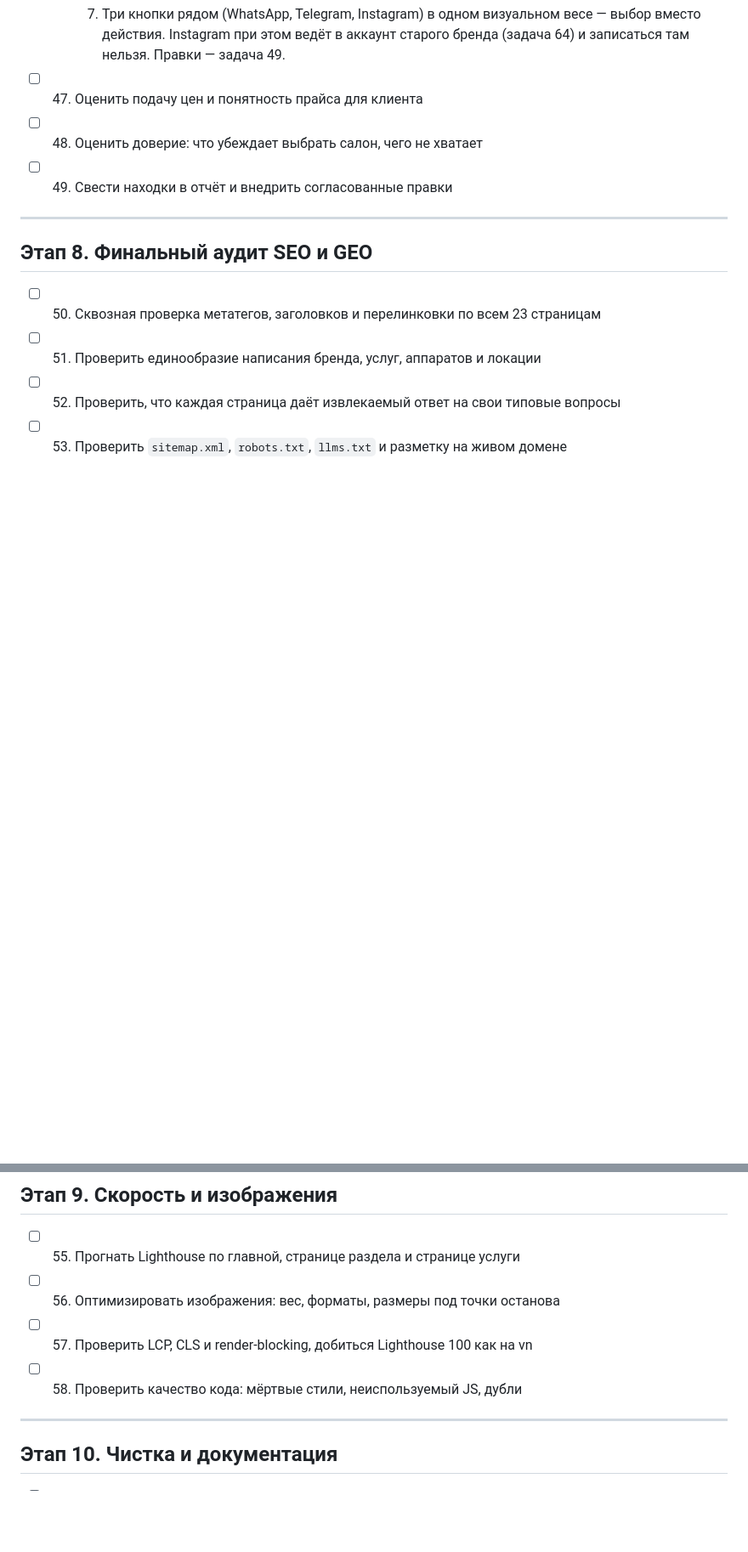
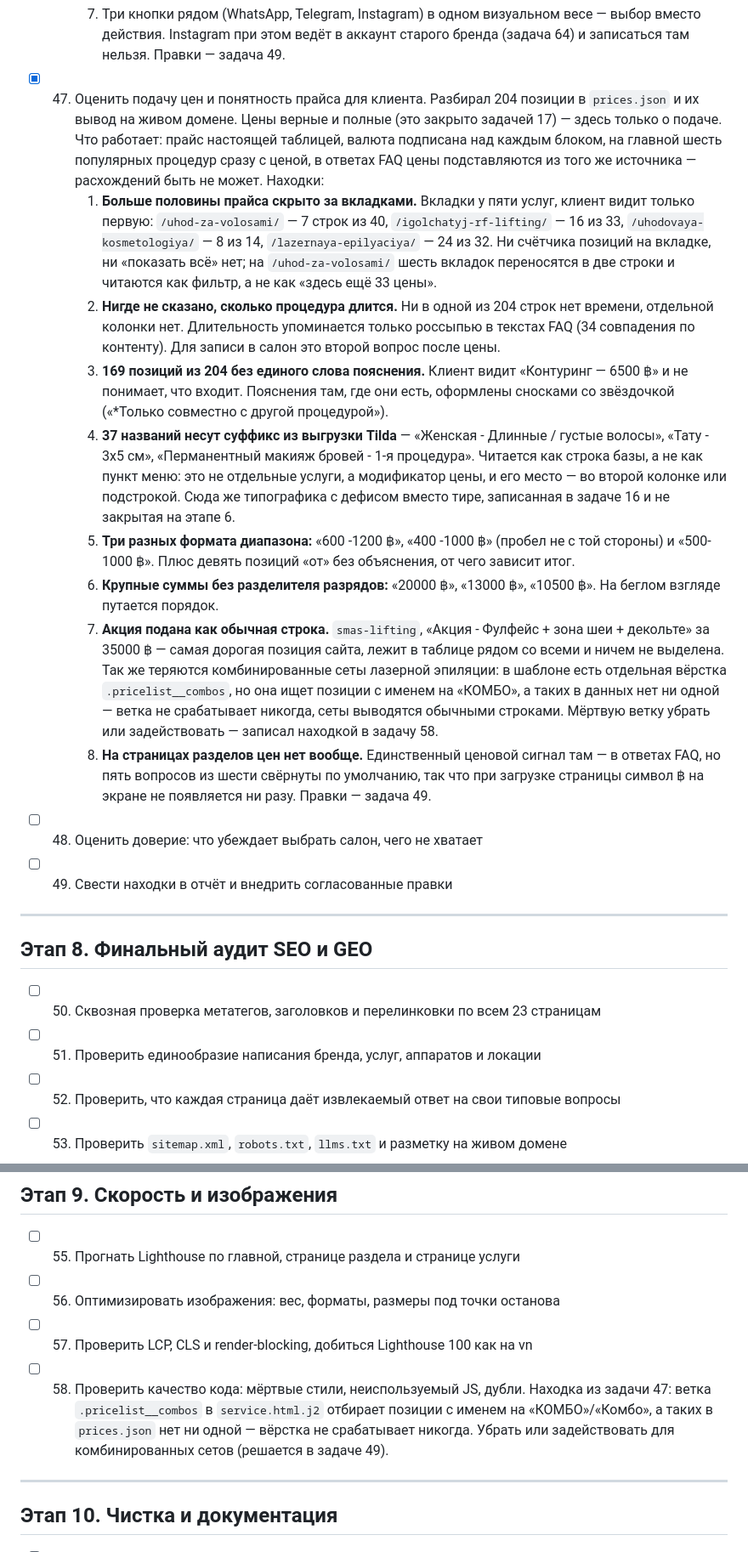
Before and after one commit to jw-git-hub/th.neva.beauty, a Markdown page: TODO.md, 2 parts joined by grey strips. Shown at 85% size. Rendered like a GitHub page; blank space fills up the shorter version.

Commit message:
ToDo: задача 47 — аудит подачи цен и понятности прайса
Разбор 204 позиций и их вывода. Главное: больше половины прайса скрыто
за вкладками, длительности нет нигде, 169 позиций без пояснения,
37 названий с суффиксом из выгрузки Tilda, на разделах цен нет вовсе.
Мёртвая ветка .pricelist__combos записана находкой в задачу 58.

```diff
--- a/TODO.md
+++ b/TODO.md
@@ -1063,7 +1063,51 @@
          весе — выбор вместо действия. Instagram при этом ведёт в аккаунт
          старого бренда (задача 64) и записаться там нельзя.
       Правки — задача 49.
-- [ ] 47. Оценить подачу цен и понятность прайса для клиента
+- [x] 47. Оценить подачу цен и понятность прайса для клиента.
+      Разбирал 204 позиции в `prices.json` и их вывод на живом домене. Цены
+      верные и полные (это закрыто задачей 17) — здесь только о подаче.
+      Что работает: прайс настоящей таблицей, валюта подписана над каждым
+      блоком, на главной шесть популярных процедур сразу с ценой, в ответах
+      FAQ цены подставляются из того же источника — расхождений быть не может.
+      Находки:
+      1. **Больше половины прайса скрыто за вкладками.** Вкладки у пяти услуг,
+         клиент видит только первую: `/uhod-za-volosami/` — 7 строк из 40,
+         `/igolchatyj-rf-lifting/` — 16 из 33, `/uhodovaya-kosmetologiya/` —
+         8 из 14, `/lazernaya-epilyaciya/` — 24 из 32. Ни счётчика позиций
+         на вкладке, ни «показать всё» нет; на `/uhod-za-volosami/` шесть
+         вкладок переносятся в две строки и читаются как фильтр, а не как
+         «здесь ещё 33 цены».
+      2. **Нигде не сказано, сколько процедура длится.** Ни в одной из 204
+         строк нет времени, отдельной колонки нет. Длительность упоминается
+         только россыпью в текстах FAQ (34 совпадения по контенту). Для записи
+         в салон это второй вопрос после цены.
+      3. **169 позиций из 204 без единого слова пояснения.** Клиент видит
+         «Контуринг — 6500 ฿» и не понимает, что входит. Пояснения там, где
+         они есть, оформлены сносками со звёздочкой («*Только совместно
+         с другой процедурой»).
+      4. **37 названий несут суффикс из выгрузки Tilda** — «Женская - Длинные /
+         густые волосы», «Тату - 3x5 см», «Перманентный макияж бровей -
+         1-я процедура». Читается как строка базы, а не как пункт меню: это
+         не отдельные услуги, а модификатор цены, и его место — во второй
+         колонке или подстрокой. Сюда же типографика с дефисом вместо тире,
+         записанная в задаче 16 и не закрытая на этапе 6.
+      5. **Три разных формата диапазона:** «600 -1200 ฿», «400 -1000 ฿»
+         (пробел не с той стороны) и «500-1000 ฿». Плюс девять позиций «от»
+         без объяснения, от чего зависит итог.
+      6. **Крупные суммы без разделителя разрядов:** «20000 ฿», «13000 ฿»,
+         «10500 ฿». На беглом взгляде путается порядок.
+      7. **Акция подана как обычная строка.** `smas-lifting`, «Акция -
+         Фулфейс + зона шеи + декольте» за 35000 ฿ — самая дорогая позиция
+         сайта, лежит в таблице рядом со всеми и ничем не выделена. Так же
+         теряются комбинированные сеты лазерной эпиляции: в шаблоне есть
+         отдельная вёрстка `.pricelist__combos`, но она ищет позиции с именем
+         на «КОМБО», а таких в данных нет ни одной — ветка не срабатывает
+         никогда, сеты выводятся обычными строками. Мёртвую ветку убрать
+         или задействовать — записал находкой в задачу 58.
+      8. **На страницах разделов цен нет вообще.** Единственный ценовой сигнал
+         там — в ответах FAQ, но пять вопросов из шести свёрнуты по умолчанию,
+         так что при загрузке страницы символ ฿ на экране не появляется ни разу.
+      Правки — задача 49.
 - [ ] 48. Оценить доверие: что убеждает выбрать салон, чего не хватает
 - [ ] 49. Свести находки в отчёт и внедрить согласованные правки
 
@@ -1084,7 +1128,11 @@
 - [ ] 55. Прогнать Lighthouse по главной, странице раздела и странице услуги
 - [ ] 56. Оптимизировать изображения: вес, форматы, размеры под точки останова
 - [ ] 57. Проверить LCP, CLS и render-blocking, добиться Lighthouse 100 как на vn
-- [ ] 58. Проверить качество кода: мёртвые стили, неиспользуемый JS, дубли
+- [ ] 58. Проверить качество кода: мёртвые стили, неиспользуемый JS, дубли.
+      Находка из задачи 47: ветка `.pricelist__combos` в `service.html.j2`
+      отбирает позиции с именем на «КОМБО»/«Комбо», а таких в `prices.json`
+      нет ни одной — вёрстка не срабатывает никогда. Убрать или задействовать
+      для комбинированных сетов (решается в задаче 49).
 
 ---
 
```
